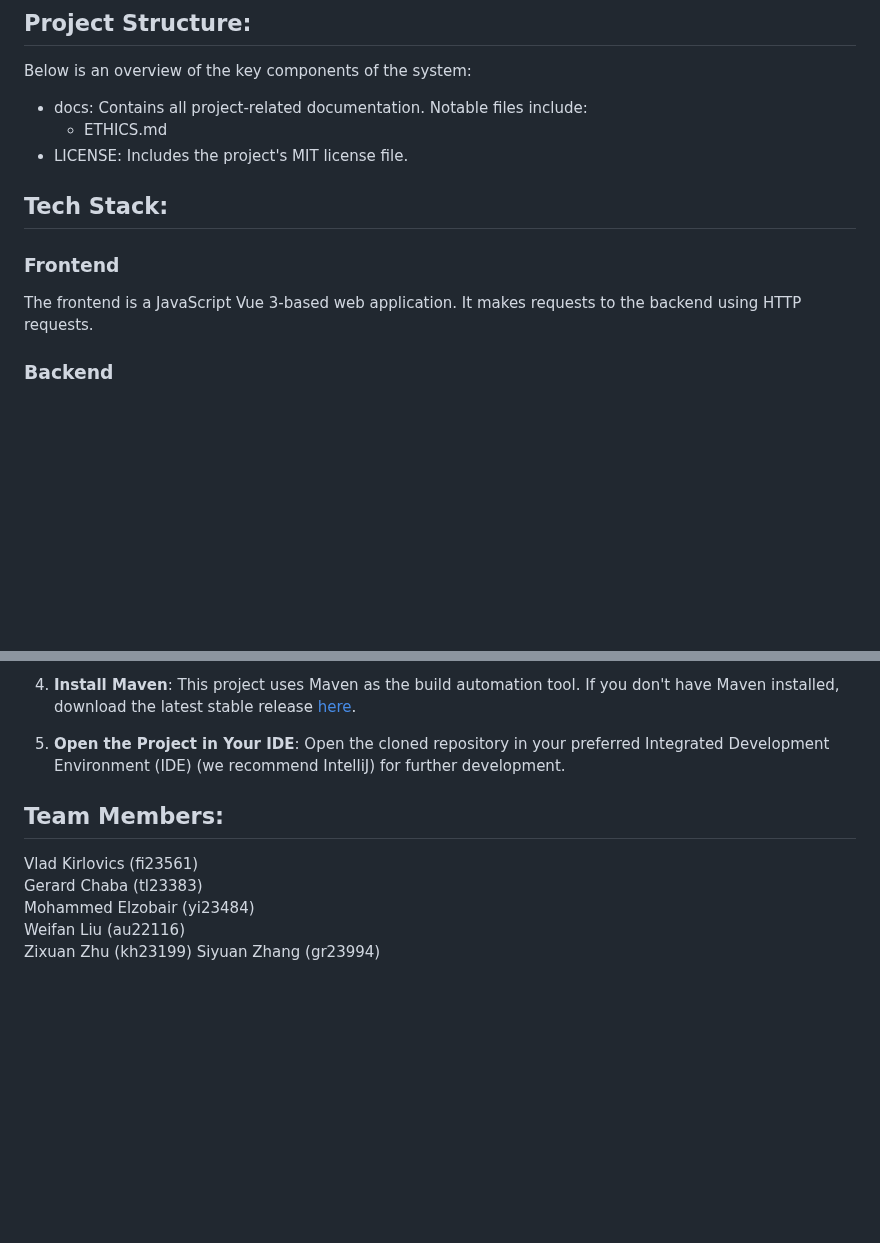
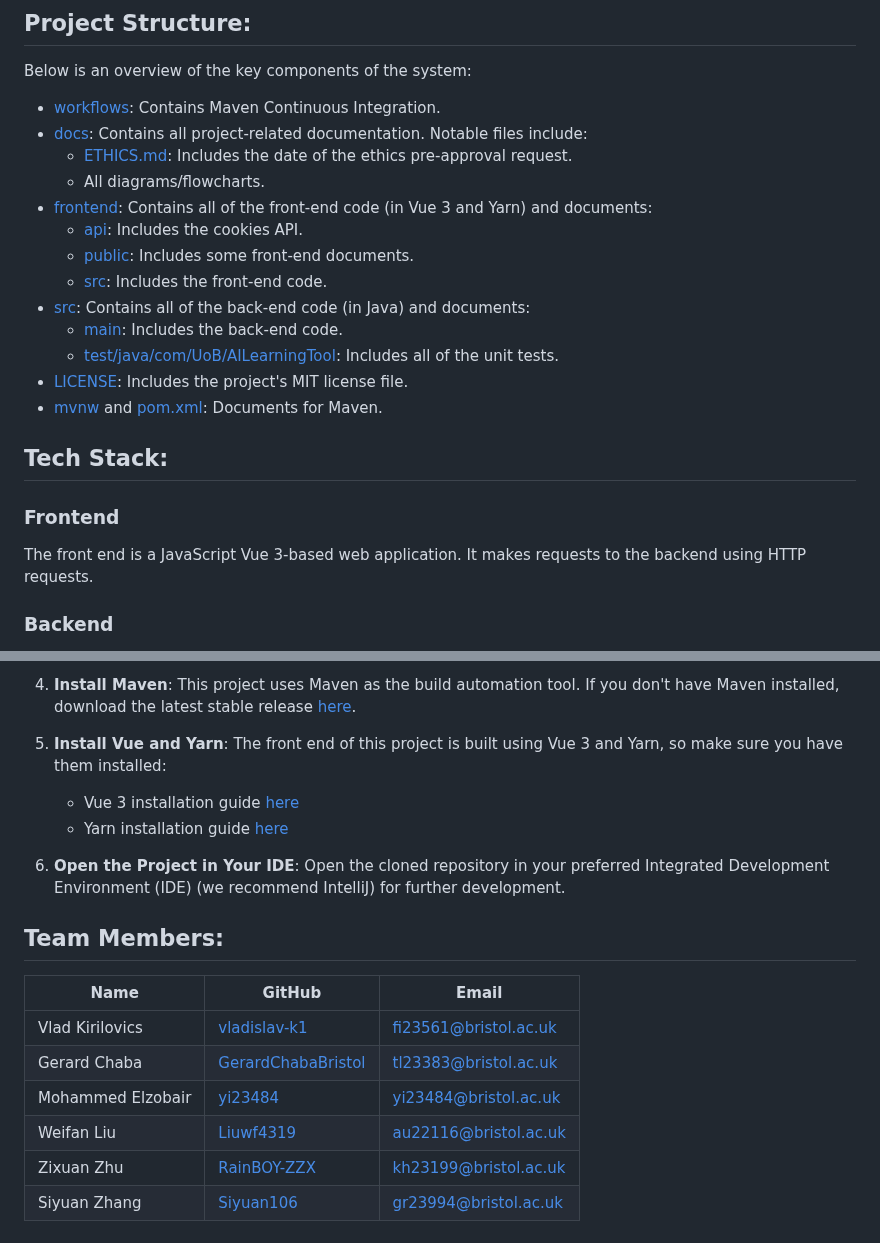
Before and after one commit to spe-uob/2024-AILearningTool, a Markdown page: README.md, 2 parts joined by grey strips. GitHub-like rendering; blank space fills up the shorter version.

Commit message:
feature: update the dev instructions and project structure
Updated the developer instructions and project structure (they haven't been updated since the beginning). Also reformated the team members section.

```diff
--- a/README.md
+++ b/README.md
@@ -84,13 +84,23 @@ As a university student, I want the AI chatbot to explain course concepts and fo
 ## Project Structure:
 Below is an overview of the key components of the system:
 
-- docs: Contains all project-related documentation. Notable files include:
-  - ETHICS.md
-- LICENSE: Includes the project's MIT license file.
+- [workflows](/.github/workflows): Contains Maven Continuous Integration.
+- [docs](/docs): Contains all project-related documentation. Notable files include:
+  - [ETHICS.md](/docs/ETHICS.md): Includes the date of the ethics pre-approval request.
+  - All diagrams/flowcharts.
+- [frontend](/frontend): Contains all of the front-end code (in Vue 3 and Yarn) and documents:
+  - [api](/frontend/api): Includes the cookies API.
+  - [public](/frontend/public): Includes some front-end documents.
+  - [src](/frontend/src): Includes the front-end code.
+- [src](/src): Contains all of the back-end code (in Java) and documents:
+  - [main](/src/main): Includes the back-end code.
+  - [test/java/com/UoB/AILearningTool](/src/test/java/com/UoB/AILearningTool): Includes all of the unit tests.
+- [LICENSE](/LICENSE): Includes the project's MIT license file.
+- [mvnw](/mvnw) and [pom.xml](/pom.xml): Documents for Maven.
 
 ## Tech Stack:
 ### Frontend
-The frontend is a JavaScript Vue 3-based web application. It makes requests to the backend using HTTP requests.
+The front end is a JavaScript Vue 3-based web application. It makes requests to the backend using HTTP requests.
 ### Backend
 The backend is based on Spring Boot (open-source Java framework).
 Data will be stored in a MariaDB database.
@@ -159,13 +169,21 @@ To get started with developing or contributing to this project, follow the steps
 4. **Install Maven**:
    This project uses Maven as the build automation tool. If you don't have Maven installed, download the latest stable release [here](https://maven.apache.org/download.cgi).
 
-6. **Open the Project in Your IDE**:
+5. **Install Vue and Yarn**:
+   The front end of this project is built using Vue 3 and Yarn, so make sure you have them installed:
+   - Vue 3 installation guide [here](https://v3.ru.vuejs.org/guide/installation.html)
+   - Yarn installation guide [here](https://classic.yarnpkg.com/lang/en/docs/install/#windows-stable)
+
+7. **Open the Project in Your IDE**:
    Open the cloned repository in your preferred Integrated Development Environment (IDE) (we recommend IntelliJ) for further development.
 
 ## Team Members:
-Vlad Kirlovics (fi23561) \
-Gerard Chaba (tl23383) \
-Mohammed Elzobair (yi23484) \
-Weifan Liu (au22116) \
-Zixuan Zhu (kh23199)
-Siyuan Zhang (gr23994)
+
+| Name              | GitHub                                                      | Email                 |
+|-------------------|-------------------------------------------------------------|-----------------------|
+| Vlad Kirilovics   | [vladislav-k1](https://github.com/vladislav-k1)             | fi23561@bristol.ac.uk |
+| Gerard Chaba      | [GerardChabaBristol](https://github.com/GerardChabaBristol) | tl23383@bristol.ac.uk |
+| Mohammed Elzobair | [yi23484](https://github.com/yi23484)	                  | yi23484@bristol.ac.uk |
+| Weifan Liu 	    | [Liuwf4319](https://github.com/Liuwf4319)		          | au22116@bristol.ac.uk |
+| Zixuan Zhu 	    | [RainBOY-ZZX](https://github.com/RainBOY-ZZX)	          | kh23199@bristol.ac.uk |
+| Siyuan Zhang 	    | [Siyuan106](https://github.com/Siyuan106)		          | gr23994@bristol.ac.uk |
```
